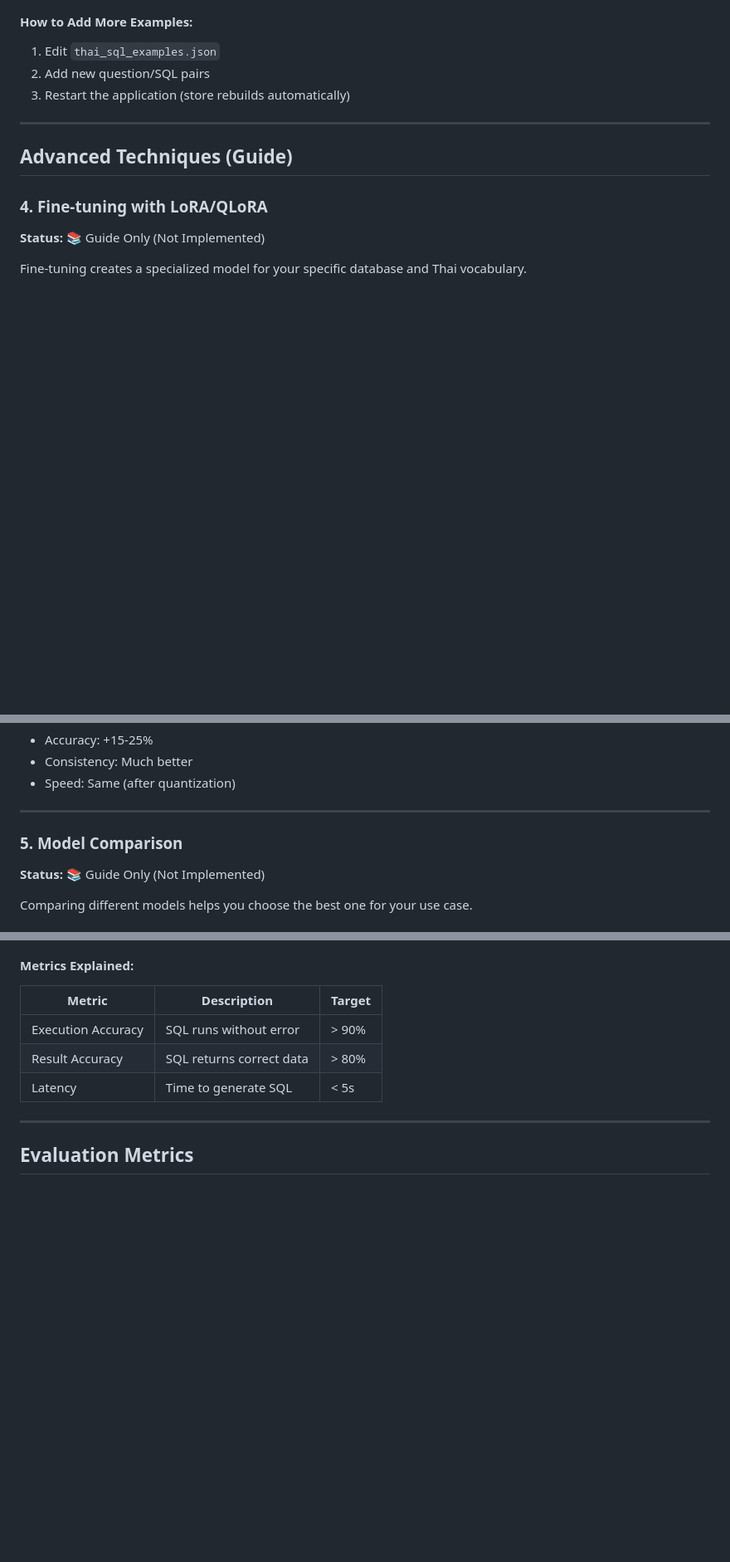
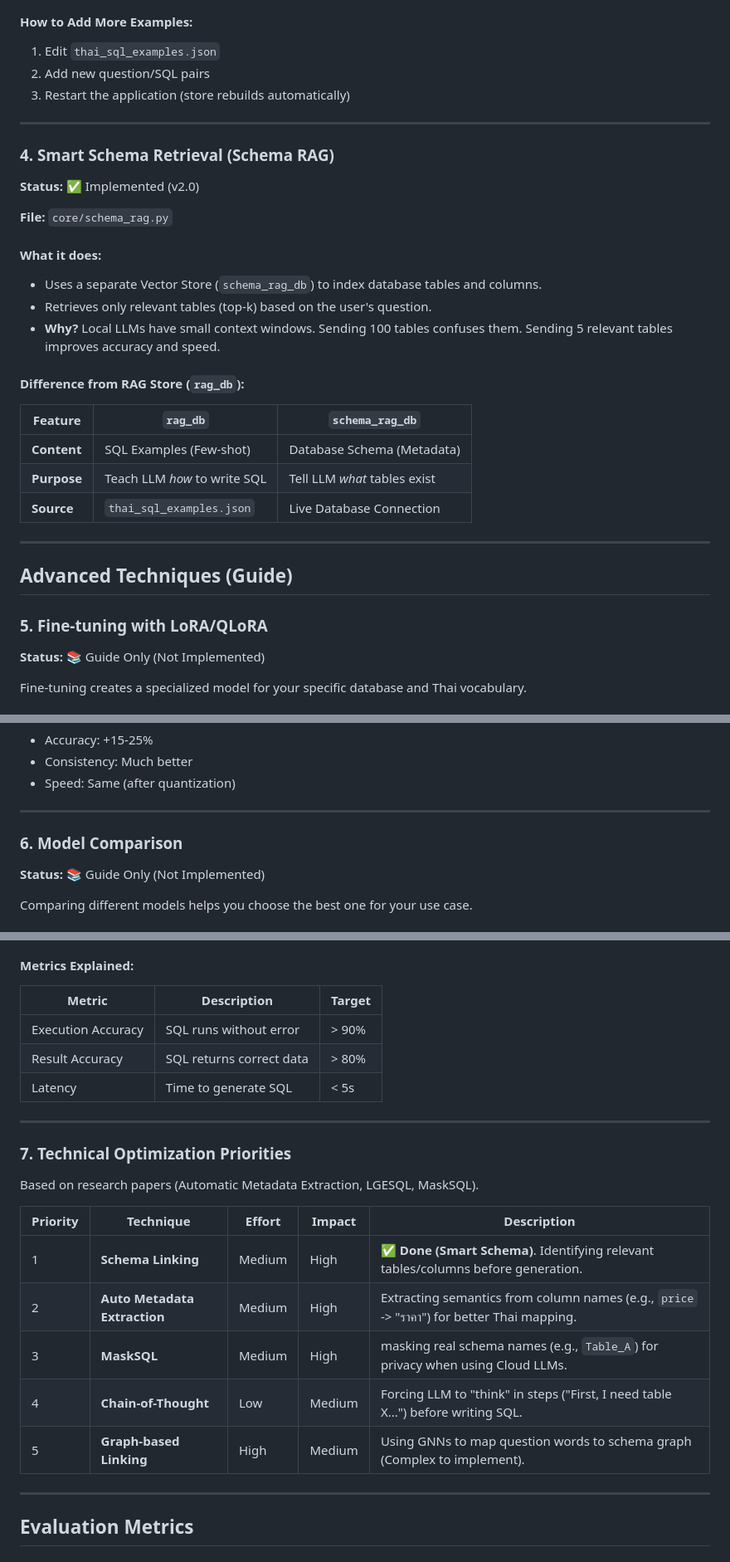
Before and after one commit to chanyut12/NLP-to-SQL-Agent, a Markdown page: TUNING_GUIDE.md, 3 parts joined by grey strips. Shown at 83% size. GitHub-like rendering; blank space fills up the shorter version.

```diff
--- a/TUNING_GUIDE.md
+++ b/TUNING_GUIDE.md
@@ -233,9 +235,29 @@ class ExampleStore:
 
 ---
 
+### 4. Smart Schema Retrieval (Schema RAG)
+
+**Status:** ✅ Implemented (v2.0)
+
+**File:** `core/schema_rag.py`
+
+#### What it does:
+- Uses a separate Vector Store (`schema_rag_db`) to index database tables and columns.
+- Retrieves only relevant tables (top-k) based on the user's question.
+- **Why?** Local LLMs have small context windows. Sending 100 tables confuses them. Sending 5 relevant tables improves accuracy and speed.
+
+#### Difference from RAG Store (`rag_db`):
+| Feature | `rag_db` | `schema_rag_db` |
+|---------|----------|-----------------|
+| **Content** | SQL Examples (Few-shot) | Database Schema (Metadata) |
+| **Purpose** | Teach LLM *how* to write SQL | Tell LLM *what* tables exist |
+| **Source** | `thai_sql_examples.json` | Live Database Connection |
+
+---
+
 ## Advanced Techniques (Guide)
 
-### 4. Fine-tuning with LoRA/QLoRA
+### 5. Fine-tuning with LoRA/QLoRA
 
 **Status:** 📚 Guide Only (Not Implemented)
 
@@ -351,7 +373,7 @@ llm = ChatOllama(model="thai-sql-qwen", temperature=0)
 
 ---
 
-### 5. Model Comparison
+### 6. Model Comparison
 
 **Status:** 📚 Guide Only (Not Implemented)
 
@@ -434,6 +456,20 @@ for model in ["qwen2.5-coder:7b", "qwen2.5-coder:14b"]:
 | Execution Accuracy | SQL runs without error | > 90% |
 | Result Accuracy | SQL returns correct data | > 80% |
 | Latency | Time to generate SQL | < 5s |
+
+---
+
+### 7. Technical Optimization Priorities
+
+Based on research papers (Automatic Metadata Extraction, LGESQL, MaskSQL).
+
+| Priority | Technique | Effort | Impact | Description |
+|----------|-----------|--------|--------|-------------|
+| 1 | **Schema Linking** | Medium | High | **✅ Done (Smart Schema)**. Identifying relevant tables/columns before generation. |
+| 2 | **Auto Metadata Extraction** | Medium | High | Extracting semantics from column names (e.g., `price` -> "ราคา") for better Thai mapping. |
+| 3 | **MaskSQL** | Medium | High | masking real schema names (e.g., `Table_A`) for privacy when using Cloud LLMs. |
+| 4 | **Chain-of-Thought** | Low | Medium | Forcing LLM to "think" in steps ("First, I need table X...") before writing SQL. |
+| 5 | **Graph-based Linking** | High | Medium | Using GNNs to map question words to schema graph (Complex to implement). |
 
 ---
 
```
Also changed, not shown: other parts of TUNING_GUIDE.md (+4 -2 lines), PRODUCT_SPEC.md (+29 -13 lines), README.md (+4 -3 lines).
